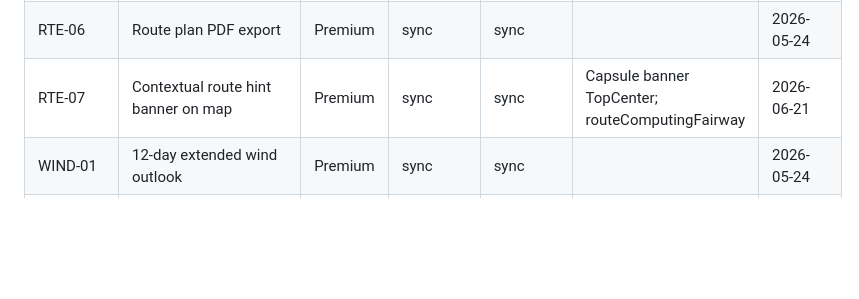
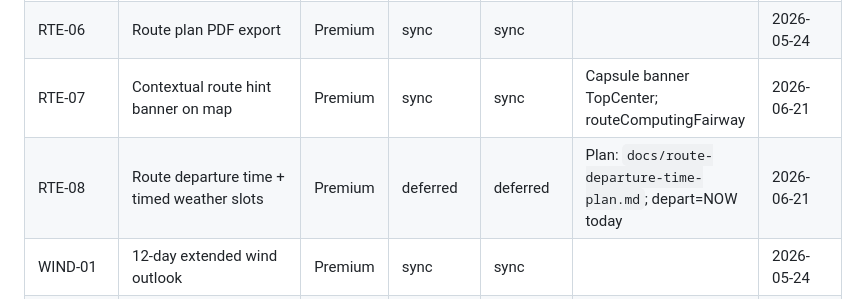
Before and after one commit to joniwinsten-lab/marine-weather, a Markdown page: docs/feature-parity.md, the part around the change. GitHub-like rendering; blank space fills up the shorter version.

Commit message:
Plan route departure time and timed forecast slots (RTE-08).
Documents how scheduled departure replaces hardcoded "now" in route weather sampling.

Co-authored-by: Cursor <cursoragent@cursor.com>

```diff
--- a/docs/feature-parity.md
+++ b/docs/feature-parity.md
@@ -100,6 +100,7 @@ Billing intent (store IDs differ by platform):
 | RTE-05 | GPX export | Premium | sync | sync | | 2026-05-24 |
 | RTE-06 | Route plan PDF export | Premium | sync | sync | | 2026-05-24 |
 | RTE-07 | Contextual route hint banner on map | Premium | sync | sync | Capsule banner TopCenter; routeComputingFairway | 2026-06-21 |
+| RTE-08 | Route departure time + timed weather slots | Premium | deferred | deferred | Plan: `docs/route-departure-time-plan.md`; depart=NOW today | 2026-06-21 |
 | WIND-01 | 12-day extended wind outlook | Premium | sync | sync | | 2026-05-24 |
 | WTH-06 | Weather outlook tab (24h + 7d, source picker) | Free | sync | sync | `WeatherOutlookPane`; prefs weatherSource | 2026-06-21 |
 | AIS-01 | Digitraffic AIS REST (~60s poll) | Premium | sync | sync | Viewport reload | 2026-05-24 |
```
Also changed, not shown: docs/route-departure-time-plan.md (added, +235 -0 lines).
